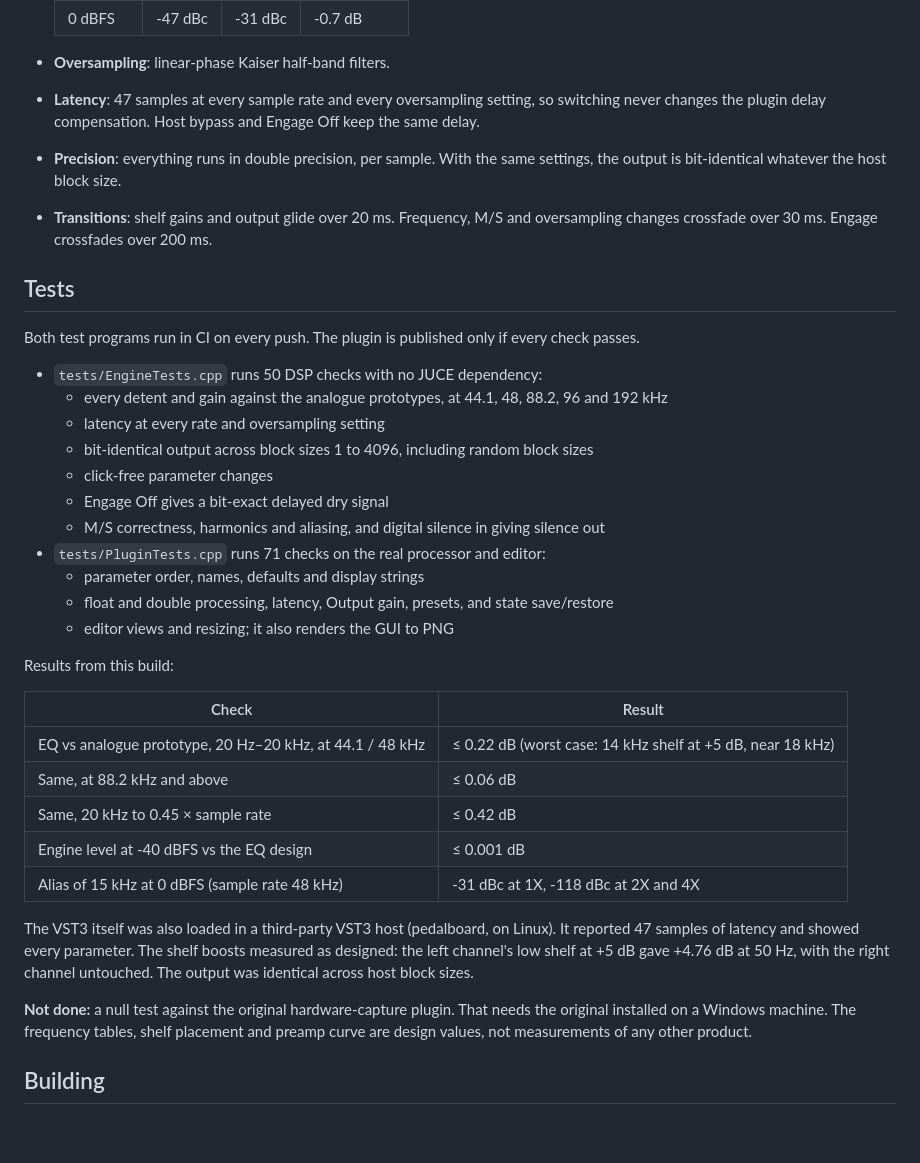
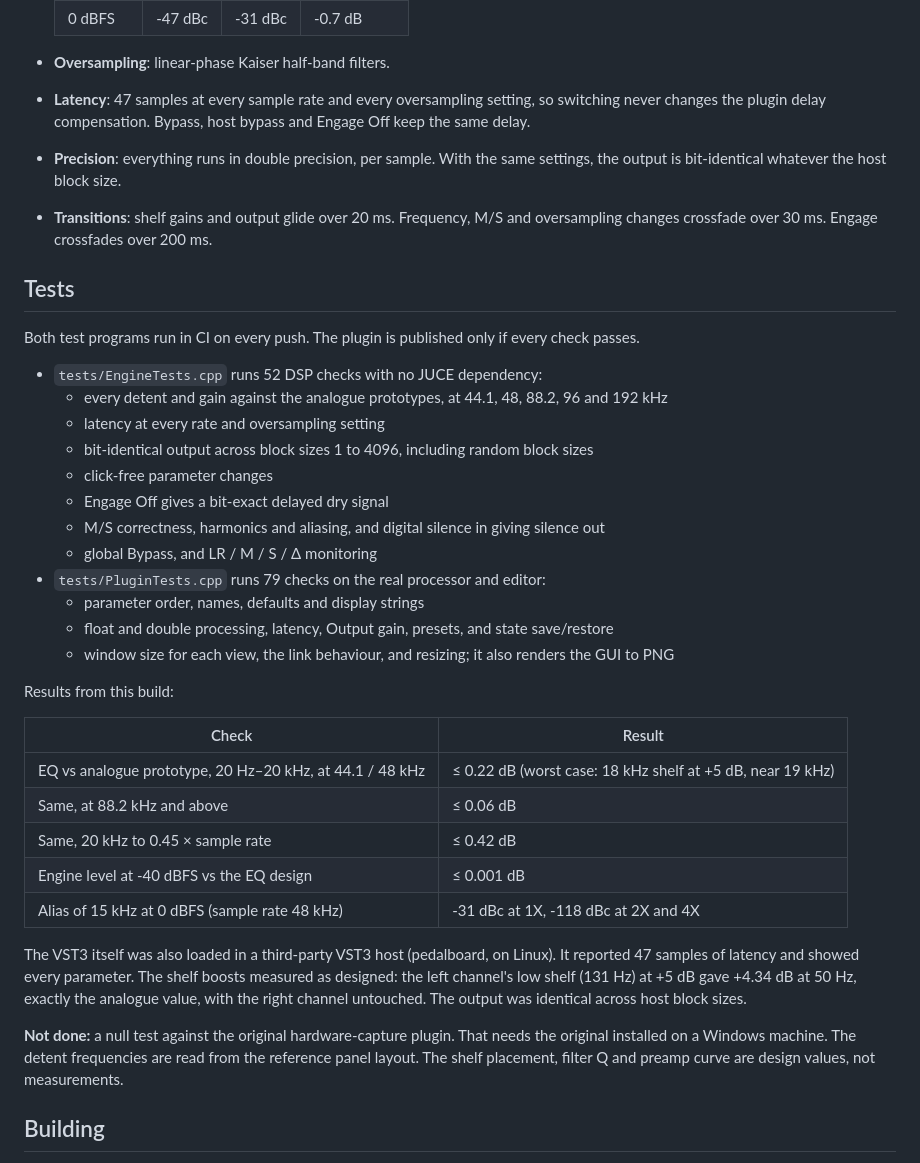
Before and after one commit to garymaguiremusic-pixel/BAX, a Markdown page: README.md, the part around one of its changes. GitHub-like rendering; blank space fills up the shorter version.

```diff
--- a/README.md
+++ b/README.md
@@ -91,7 +125,7 @@ in -> L/R or M/S -> [HP -> low shelf -> high shelf -> LP] x 2 channels -> engage
 
 * **Oversampling**: linear-phase Kaiser half-band filters.
 * **Latency**: 47 samples at every sample rate and every oversampling setting, so switching never
-  changes the plugin delay compensation. Host bypass and Engage Off keep the same delay.
+  changes the plugin delay compensation. Bypass, host bypass and Engage Off keep the same delay.
 * **Precision**: everything runs in double precision, per sample. With the same settings, the output
   is bit-identical whatever the host block size.
 * **Transitions**: shelf gains and output glide over 20 ms. Frequency, M/S and oversampling changes
@@ -101,23 +135,24 @@ in -> L/R or M/S -> [HP -> low shelf -> high shelf -> LP] x 2 channels -> engage
 
 Both test programs run in CI on every push. The plugin is published only if every check passes.
 
-* `tests/EngineTests.cpp` runs 50 DSP checks with no JUCE dependency:
+* `tests/EngineTests.cpp` runs 52 DSP checks with no JUCE dependency:
   * every detent and gain against the analogue prototypes, at 44.1, 48, 88.2, 96 and 192 kHz
   * latency at every rate and oversampling setting
   * bit-identical output across block sizes 1 to 4096, including random block sizes
   * click-free parameter changes
   * Engage Off gives a bit-exact delayed dry signal
   * M/S correctness, harmonics and aliasing, and digital silence in giving silence out
-* `tests/PluginTests.cpp` runs 71 checks on the real processor and editor:
+  * global Bypass, and LR / M / S / Δ monitoring
+* `tests/PluginTests.cpp` runs 79 checks on the real processor and editor:
   * parameter order, names, defaults and display strings
   * float and double processing, latency, Output gain, presets, and state save/restore
-  * editor views and resizing; it also renders the GUI to PNG
+  * window size for each view, the link behaviour, and resizing; it also renders the GUI to PNG
 
 Results from this build:
 
 | Check | Result |
 |---|---|
-| EQ vs analogue prototype, 20 Hz–20 kHz, at 44.1 / 48 kHz | ≤ 0.22 dB (worst case: 14 kHz shelf at +5 dB, near 18 kHz) |
+| EQ vs analogue prototype, 20 Hz–20 kHz, at 44.1 / 48 kHz | ≤ 0.22 dB (worst case: 18 kHz shelf at +5 dB, near 19 kHz) |
 | Same, at 88.2 kHz and above | ≤ 0.06 dB |
 | Same, 20 kHz to 0.45 × sample rate | ≤ 0.42 dB |
 | Engine level at -40 dBFS vs the EQ design | ≤ 0.001 dB |
@@ -125,12 +160,13 @@ Results from this build:
 
 The VST3 itself was also loaded in a third-party VST3 host (pedalboard, on Linux). It reported
 47 samples of latency and showed every parameter. The shelf boosts measured as designed: the left
-channel's low shelf at +5 dB gave +4.76 dB at 50 Hz, with the right channel untouched. The output
+channel's low shelf (131 Hz) at +5 dB gave +4.34 dB at 50 Hz, exactly the analogue value, with the
+right channel untouched. The output
 was identical across host block sizes.
 
 **Not done:** a null test against the original hardware-capture plugin. That needs the original
-installed on a Windows machine. The frequency tables, shelf placement and preamp curve are design
-values, not measurements of any other product.
+installed on a Windows machine. The detent frequencies are read from the reference panel layout.
+The shelf placement, filter Q and preamp curve are design values, not measurements.
 
 ## Building
 
```
Also changed, not shown: other parts of README.md (+63 -29 lines), docs/screenshot-classic.png (added), docs/screenshot-dual-mono.png (added), docs/screenshot-ms.png (deleted), docs/screenshot.png, 12 other files.
